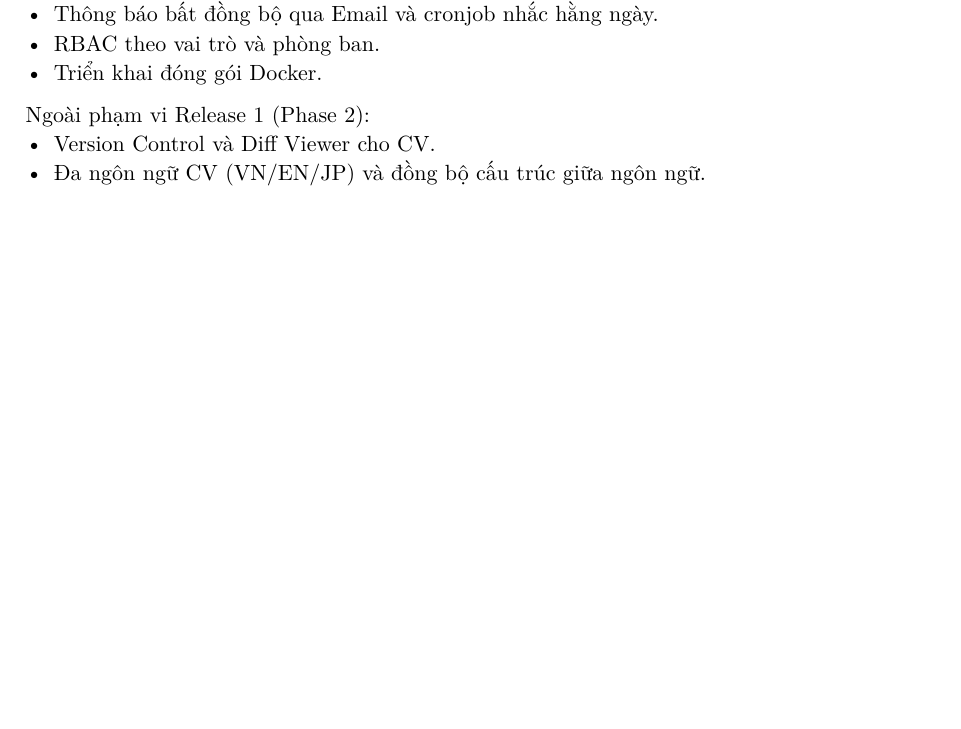
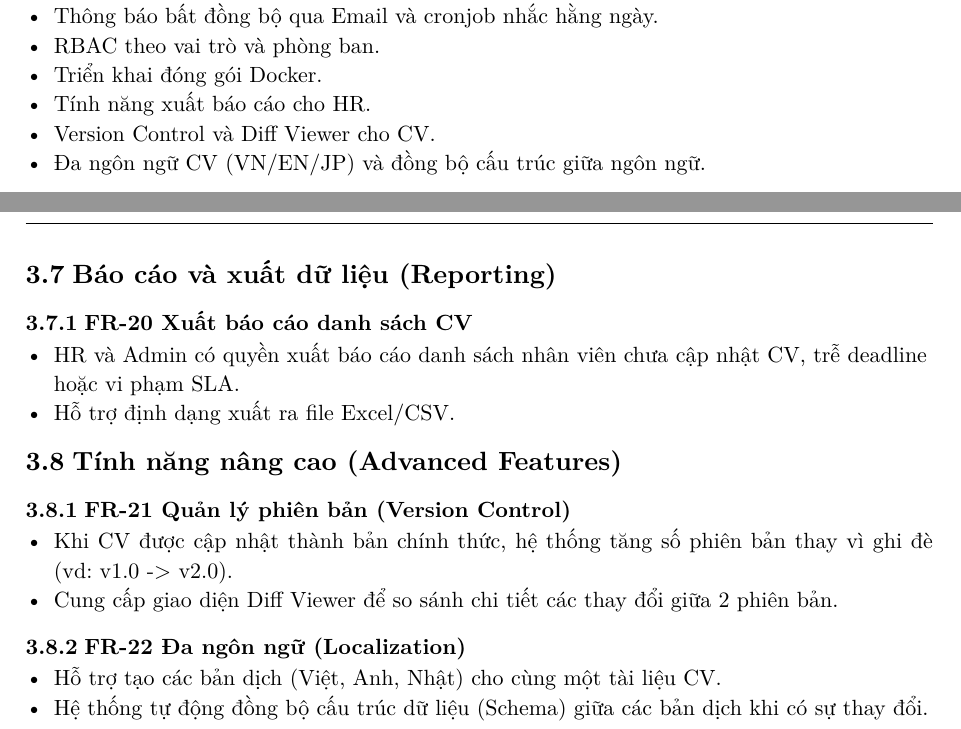
Before and after one commit to Kyyaaaa/UmiCV, a Typst document (SRS/main.typ): part of page 4 of 15 before the commit and two parts of pages 4 and 9 of 16 after it, the two joined at a grey line, cut so that both start at the same text, the shorter picture padded with empty space. The pictures show the PDF file SRS/main.pdf that the author committed with the source.

Commit message:
Update SRS/main.pdf page and outline refs

```diff
--- a/SRS/main.typ
+++ b/SRS/main.typ
@@ -22,8 +22,7 @@ Phạm vi Release 1 gồm:
 - Thông báo bất đồng bộ qua Email và cronjob nhắc hằng ngày.
 - RBAC theo vai trò và phòng ban.
 - Triển khai đóng gói Docker.
-
-Ngoài phạm vi Release 1 (Phase 2):
+- Tính năng xuất báo cáo cho HR.
 - Version Control và Diff Viewer cho CV.
 - Đa ngôn ngữ CV (VN/EN/JP) và đồng bộ cấu trúc giữa ngôn ngữ.
 
@@ -175,6 +173,20 @@ Hệ thống hỗ trợ tìm theo:
 - Duyệt thành công đầy đủ cấp -> `Đã cập nhật`.
 - HR hủy yêu cầu -> `Hủy yêu cầu`.
 
+== Báo cáo và xuất dữ liệu (Reporting)
+=== FR-20 Xuất báo cáo danh sách CV
+- HR và Admin có quyền xuất báo cáo danh sách nhân viên chưa cập nhật CV, trễ deadline hoặc vi phạm SLA.
+- Hỗ trợ định dạng xuất ra file Excel/CSV.
+
+== Tính năng nâng cao (Advanced Features)
+=== FR-21 Quản lý phiên bản (Version Control)
+- Khi CV được cập nhật thành bản chính thức, hệ thống tăng số phiên bản thay vì ghi đè (vd: v1.0 -> v2.0).
+- Cung cấp giao diện Diff Viewer để so sánh chi tiết các thay đổi giữa 2 phiên bản.
+
+=== FR-22 Đa ngôn ngữ (Localization)
+- Hỗ trợ tạo các bản dịch (Việt, Anh, Nhật) cho cùng một tài liệu CV.
+- Hệ thống tự động đồng bộ cấu trúc dữ liệu (Schema) giữa các bản dịch khi có sự thay đổi.
+
 = Ma trận phân quyền (RBAC Matrix)
 | Chức năng | Employee | Tech Lead | HR | Admin |
 |---|---|---|---|---|
@@ -249,3 +261,4 @@ Hệ thống hỗ trợ tìm theo:
 | FR-11..FR-16 | Draft và Approval Matrix | E2E Approval Test |
 | FR-17 | Cronjob nhắc việc | Scheduler Test |
 | FR-18..FR-19 | Trạng thái và chuyển trạng thái | State Machine Test |
+| FR-20 | Báo cáo và xuất dữ liệu | Reporting Test |
```
Also changed, not shown: SRS/main.pdf, SRS/main.typ (6 more changed lines).
